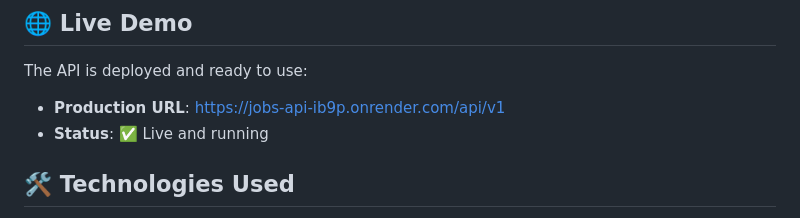
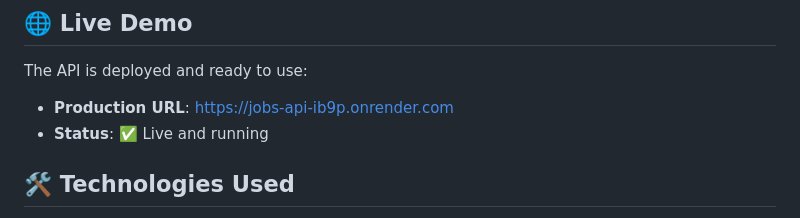
Before and after one commit to CodingWithSanjeet/jobs-api, a Markdown page: README.md, the part around the change. Drawn GitHub-style.

```diff
--- a/README.md
+++ b/README.md
@@ -18,7 +18,7 @@ A RESTful API for managing job applications built with Node.js, Express, and Mon
 ## 🌐 Live Demo
 
 The API is deployed and ready to use:
-- **Production URL**: https://jobs-api-ib9p.onrender.com/api/v1
+- **Production URL**: https://jobs-api-ib9p.onrender.com
 - **Status**: ✅ Live and running
 
 ## 🛠️ Technologies Used
```
